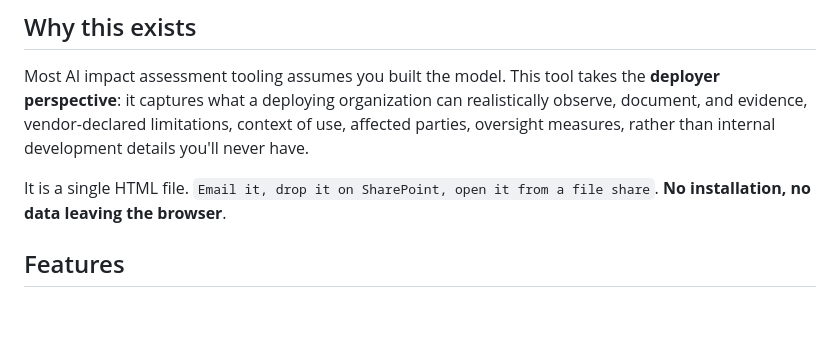
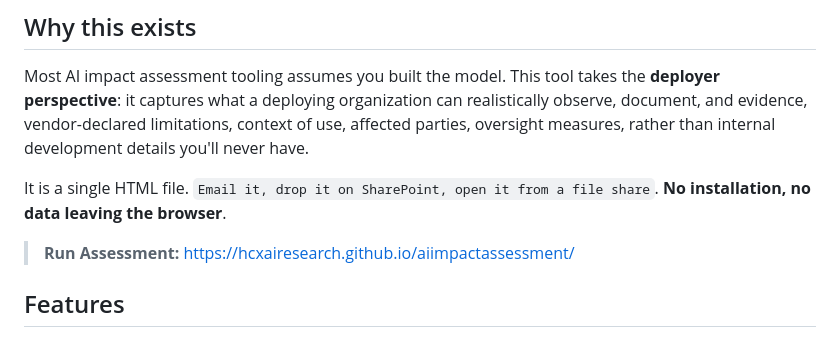
Before and after one commit to HCXAIResearch/aiimpactassessment, a Markdown page: README.md, the part around the change. GitHub-like rendering; blank space fills up the shorter version.

Commit message:
Update README with assessment tool link
Added a link to run the assessment tool in the README.

```diff
--- a/README.md
+++ b/README.md
@@ -8,7 +8,8 @@ Built by [HCXAIResearch](https://hcxairesearch.org)
 
 Most AI impact assessment tooling assumes you built the model. This tool takes the **deployer perspective**: it captures what a deploying organization can realistically observe, document, and evidence, vendor-declared limitations, context of use, affected parties, oversight measures, rather than internal development details you'll never have.
 
-It is a single HTML file. `Email it, drop it on SharePoint, open it from a file share`. **No installation, no data leaving the browser**.
+It is a single HTML file. `Email it, drop it on SharePoint, open it from a file share`. **No installation, no data leaving the browser**. <br>
+> **Run Assessment:** https://hcxairesearch.github.io/aiimpactassessment/
 
 ## Features
 
```
